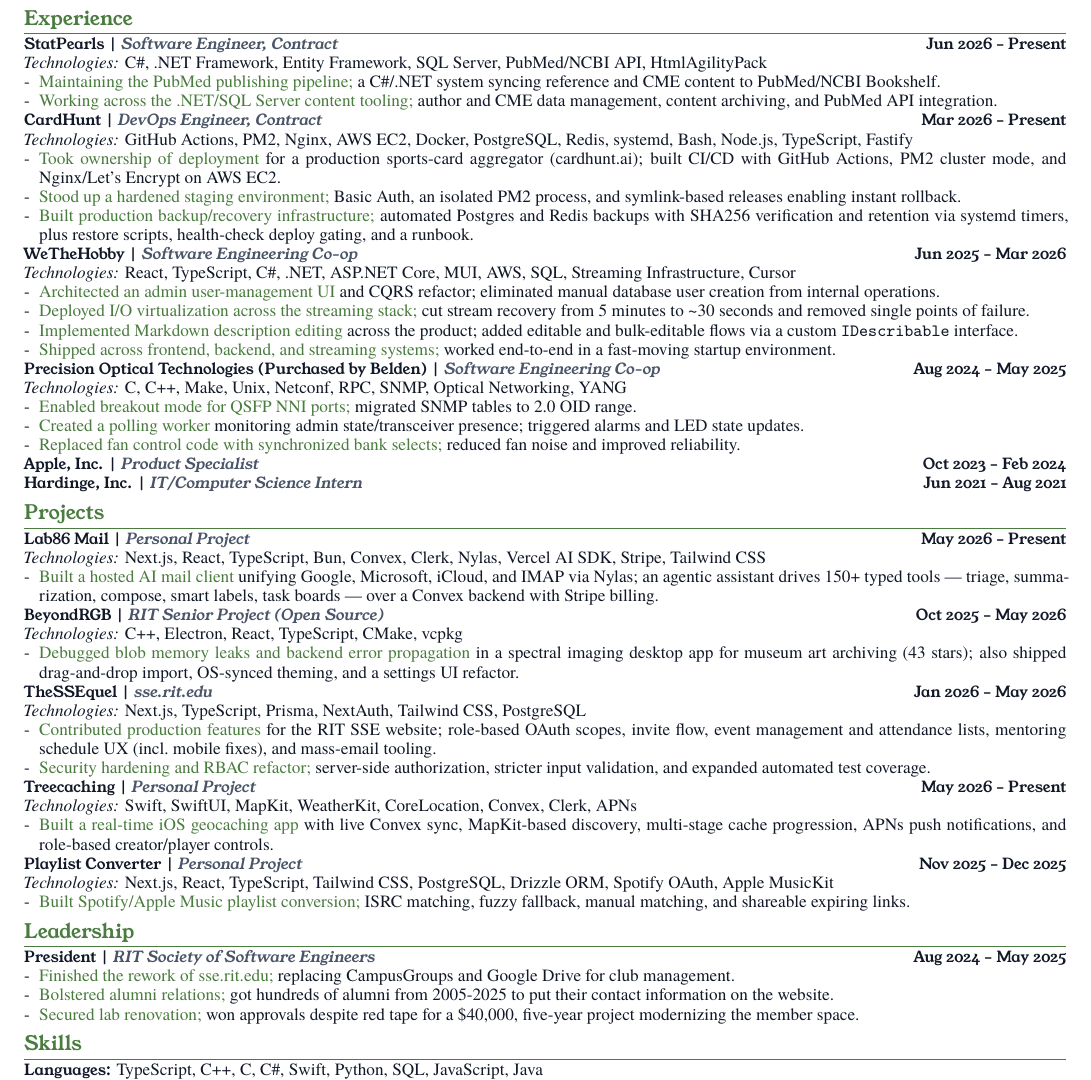
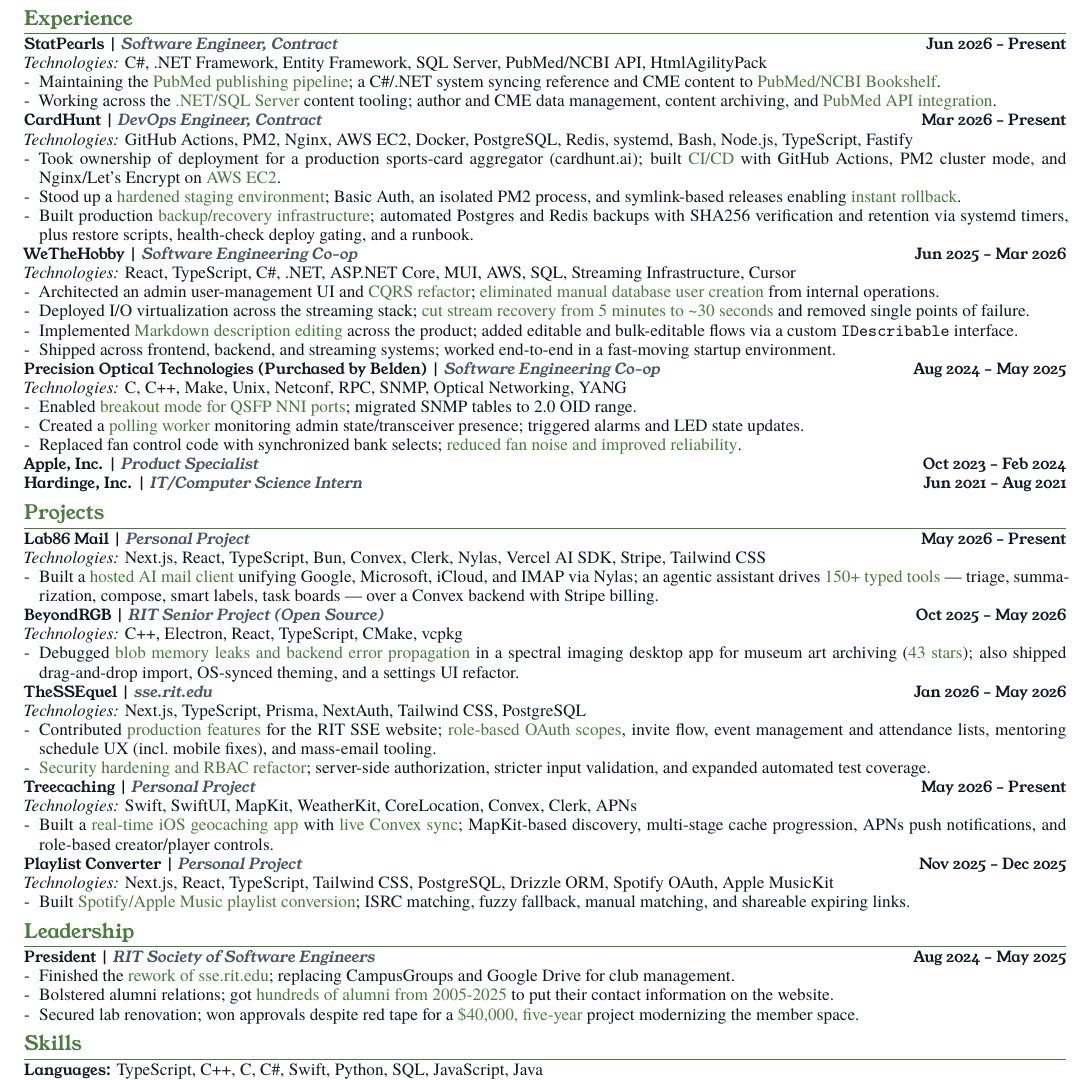
Before and after one commit to jjalangtry/resume, a LaTeX CV (latex/resume.tex): part of the page, cut so that both start at the same text. Compiled offline with XeLaTeX; a missing font is replaced by an installed copy or a similar font.

Commit message:
resume: green highlights outcomes and key terms, not every lead verb

```diff
--- a/latex/resume.tex
+++ b/latex/resume.tex
@@ -110,36 +110,36 @@
 {\Role{StatPearls \Meta{Software Engineer, Contract}}} \hfill \Date{Jun 2026 -- Present} \\
 \Tech{C\#, .NET Framework, Entity Framework, SQL Server, PubMed/NCBI API, HtmlAgilityPack}
 \begin{itemize}
-  \item \Action{Maintaining the PubMed publishing pipeline;} \Narrative{a C\#/.NET system syncing reference and CME content to PubMed/NCBI Bookshelf.}
-  \item \Action{Working across the .NET/SQL Server content tooling;} \Narrative{author and CME data management, content archiving, and PubMed API integration.}
+  \item Maintaining the \Action{PubMed publishing pipeline}; a C\#/.NET system syncing reference and CME content to \Action{PubMed/NCBI Bookshelf}.
+  \item Working across the \Action{.NET/SQL Server} content tooling; author and CME data management, content archiving, and \Action{PubMed API integration}.
 \end{itemize}
 \EntryGap
 
 {\Role{CardHunt \Meta{DevOps Engineer, Contract}}} \hfill \Date{Mar 2026 -- Present} \\
 \Tech{GitHub Actions, PM2, Nginx, AWS EC2, Docker, PostgreSQL, Redis, systemd, Bash, Node.js, TypeScript, Fastify}
 \begin{itemize}
-  \item \Action{Took ownership of deployment} \Narrative{for a production sports-card aggregator (cardhunt.ai); built CI/CD with GitHub Actions, PM2 cluster mode, and Nginx/Let's Encrypt on AWS EC2.}
-  \item \Action{Stood up a hardened staging environment;} \Narrative{Basic Auth, an isolated PM2 process, and symlink-based releases enabling instant rollback.}
-  \item \Action{Built production backup/recovery infrastructure;} \Narrative{automated Postgres and Redis backups with SHA256 verification and retention via systemd timers, plus restore scripts, health-check deploy gating, and a runbook.}
+  \item Took ownership of deployment for a production sports-card aggregator (cardhunt.ai); built \Action{CI/CD} with GitHub Actions, PM2 cluster mode, and Nginx/Let's Encrypt on \Action{AWS EC2}.
+  \item Stood up a \Action{hardened staging environment}; Basic Auth, an isolated PM2 process, and symlink-based releases enabling \Action{instant rollback}.
+  \item Built production \Action{backup/recovery infrastructure}; automated Postgres and Redis backups with SHA256 verification and retention via systemd timers, plus restore scripts, health-check deploy gating, and a runbook.
 \end{itemize}
 \EntryGap
 
 {\Role{WeTheHobby \Meta{Software Engineering Co-op}}} \hfill \Date{Jun 2025 -- Mar 2026} \\
 \Tech{React, TypeScript, C\#, .NET, ASP.NET Core, MUI, AWS, SQL, Streaming Infrastructure, Cursor}
 \begin{itemize}
-  \item \Action{Architected an admin user-management UI} \Narrative{and CQRS refactor; eliminated manual database user creation from internal operations.}
-  \item \Action{Deployed I/O virtualization across the streaming stack;} \Narrative{cut stream recovery from 5 minutes to \textasciitilde{}30 seconds and removed single points of failure.}
-  \item \Action{Implemented Markdown description editing} \Narrative{across the product; added editable and bulk-editable flows via a custom \texttt{IDescribable} interface.}
-  \item \Action{Shipped across frontend, backend, and streaming systems;} \Narrative{worked end-to-end in a fast-moving startup environment.}
+  \item Architected an admin user-management UI and \Action{CQRS refactor}; \Action{eliminated manual database user creation} from internal operations.
+  \item Deployed I/O virtualization across the streaming stack; \Action{cut stream recovery from 5 minutes to \textasciitilde{}30 seconds} and removed single points of failure.
+  \item Implemented \Action{Markdown description editing} across the product; added editable and bulk-editable flows via a custom \texttt{IDescribable} interface.
+  \item Shipped across frontend, backend, and streaming systems; worked end-to-end in a fast-moving startup environment.
 \end{itemize}
 \EntryGap
 
 {\Role{Precision Optical Technologies (Purchased by Belden) \Meta{Software Engineering Co-op}}} \hfill \Date{Aug 2024 -- May 2025} \\
 \Tech{C, C++, Make, Unix, Netconf, RPC, SNMP, Optical Networking, YANG}
 \begin{itemize}
-  \item \Action{Enabled breakout mode for QSFP NNI ports;} \Narrative{migrated SNMP tables to 2.0 OID range.}
-  \item \Action{Created a polling worker} \Narrative{monitoring admin state/transceiver presence; triggered alarms and LED state updates.}
-  \item \Action{Replaced fan control code with synchronized bank selects;} \Narrative{reduced fan noise and improved reliability.}
+  \item Enabled \Action{breakout mode for QSFP NNI ports}; migrated SNMP tables to 2.0 OID range.
+  \item Created a \Action{polling worker} monitoring admin state/transceiver presence; triggered alarms and LED state updates.
+  \item Replaced fan control code with synchronized bank selects; \Action{reduced fan noise and improved reliability}.
 \end{itemize}
 \EntryGap
 
@@ -150,43 +150,43 @@
 {\Role{Lab86 Mail \Meta{Personal Project}}} \hfill \Date{May 2026 -- Present} \\
 \Tech{Next.js, React, TypeScript, Bun, Convex, Clerk, Nylas, Vercel AI SDK, Stripe, Tailwind CSS}
 \begin{itemize}
-  \item \Action{Built a hosted AI mail client} \Narrative{unifying Google, Microsoft, iCloud, and IMAP via Nylas; an agentic assistant drives 150+ typed tools — triage, summarization, compose, smart labels, task boards — over a Convex backend with Stripe billing.}
+  \item Built a \Action{hosted AI mail client} unifying Google, Microsoft, iCloud, and IMAP via Nylas; an agentic assistant drives \Action{150+ typed tools} — triage, summarization, compose, smart labels, task boards — over a Convex backend with Stripe billing.
 \end{itemize}
 \EntryGap
 
 {\Role{BeyondRGB \Meta{RIT Senior Project (Open Source)}}} \hfill \Date{Oct 2025 -- May 2026} \\
 \Tech{C++, Electron, React, TypeScript, CMake, vcpkg}
 \begin{itemize}
-  \item \Action{Debugged blob memory leaks and backend error propagation} \Narrative{in a spectral imaging desktop app for museum art archiving (43 stars); also shipped drag-and-drop import, OS-synced theming, and a settings UI refactor.}
+  \item Debugged \Action{blob memory leaks and backend error propagation} in a spectral imaging desktop app for museum art archiving (\Action{43 stars}); also shipped drag-and-drop import, OS-synced theming, and a settings UI refactor.
 \end{itemize}
 \EntryGap
 
 {\Role{TheSSEquel \Meta{sse.rit.edu}}} \hfill \Date{Jan 2026 -- May 2026} \\
 \Tech{Next.js, TypeScript, Prisma, NextAuth, Tailwind CSS, PostgreSQL}
 \begin{itemize}
-  \item \Action{Contributed production features} \Narrative{for the RIT SSE website; role-based OAuth scopes, invite flow, event management and attendance lists, mentoring schedule UX (incl.\ mobile fixes), and mass-email tooling.}
-  \item \Action{Security hardening and RBAC refactor;} \Narrative{server-side authorization, stricter input validation, and expanded automated test coverage.}
+  \item Contributed \Action{production features} for the RIT SSE website; \Action{role-based OAuth scopes}, invite flow, event management and attendance lists, mentoring schedule UX (incl.\ mobile fixes), and mass-email tooling.
+  \item \Action{Security hardening and RBAC refactor}; server-side authorization, stricter input validation, and expanded automated test coverage.
 \end{itemize}
 \EntryGap
 
 {\Role{Treecaching \Meta{Personal Project}}} \hfill \Date{May 2026 -- Present} \\
 \Tech{Swift, SwiftUI, MapKit, WeatherKit, CoreLocation, Convex, Clerk, APNs}
 \begin{itemize}
-  \item \Action{Built a real-time iOS geocaching app} \Narrative{with live Convex sync, MapKit-based discovery, multi-stage cache progression, APNs push notifications, and role-based creator/player controls.}
+  \item Built a \Action{real-time iOS geocaching app} with \Action{live Convex sync}; MapKit-based discovery, multi-stage cache progression, APNs push notifications, and role-based creator/player controls.
 \end{itemize}
 
 {\Role{Playlist Converter \Meta{Personal Project}}} \hfill \Date{Nov 2025 -- Dec 2025} \\
 \Tech{Next.js, React, TypeScript, Tailwind CSS, PostgreSQL, Drizzle ORM, Spotify OAuth, Apple MusicKit}
 \begin{itemize}
-  \item \Action{Built Spotify/Apple Music playlist conversion;} \Narrative{ISRC matching, fuzzy fallback, manual matching, and shareable expiring links.}
+  \item Built \Action{Spotify/Apple Music playlist conversion}; ISRC matching, fuzzy fallback, manual matching, and shareable expiring links.
 \end{itemize}
 
 \ResumeSection{Leadership}
 {\Role{President \Meta{RIT Society of Software Engineers}}} \hfill \Date{Aug 2024 -- May 2025}
 \begin{itemize}
-  \item \Action{Finished the rework of sse.rit.edu;} \Narrative{replacing CampusGroups and Google Drive for club management.}
-  \item \Action{Bolstered alumni relations;} \Narrative{got hundreds of alumni from 2005-2025 to put their contact information on the website.}
-  \item \Action{Secured lab renovation;} \Narrative{won approvals despite red tape for a \$40,000, five-year project modernizing the member space.}
+  \item Finished the \Action{rework of sse.rit.edu}; replacing CampusGroups and Google Drive for club management.
+  \item Bolstered alumni relations; got \Action{hundreds of alumni from 2005-2025} to put their contact information on the website.
+  \item Secured lab renovation; won approvals despite red tape for a \Action{\$40,000, five-year} project modernizing the member space.
 \end{itemize}
 
 \ResumeSection{Skills}
```
